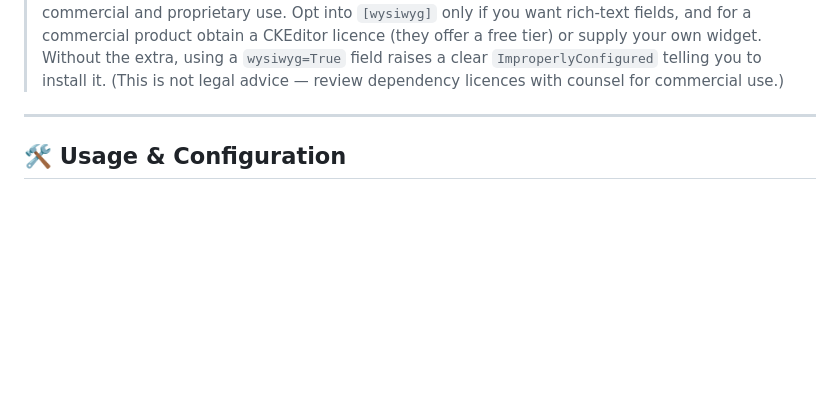
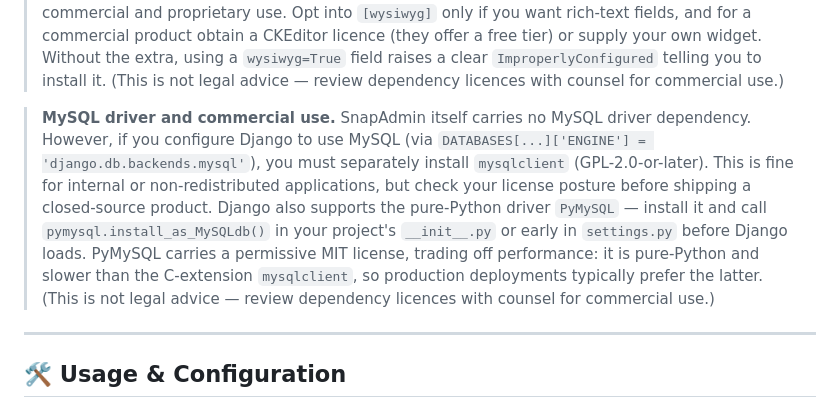
Before and after one commit to drofji/django-snapadmin, a Markdown page: README.md, the part around the change. GitHub-like rendering; blank space fills up the shorter version.

Commit message:
Document mysqlclient GPL license and PyMySQL alternative

```diff
--- a/README.md
+++ b/README.md
@@ -311,6 +311,16 @@ The base install is self-contained. Opt into extra integrations with pip extras:
 > commercial product obtain a CKEditor licence (they offer a free tier) or supply your own widget.
 > Without the extra, using a `wysiwyg=True` field raises a clear `ImproperlyConfigured` telling you to
 > install it. (This is not legal advice — review dependency licences with counsel for commercial use.)
+
+> **MySQL driver and commercial use.** SnapAdmin itself carries no MySQL driver dependency. However, if
+> you configure Django to use MySQL (via `DATABASES[...]['ENGINE'] = 'django.db.backends.mysql'`), you
+> must separately install `mysqlclient` (GPL-2.0-or-later). This is fine for internal or
+> non-redistributed applications, but check your license posture before shipping a closed-source product.
+> Django also supports the pure-Python driver `PyMySQL` — install it and call `pymysql.install_as_MySQLdb()`
+> in your project's `__init__.py` or early in `settings.py` before Django loads. PyMySQL carries a
+> permissive MIT license, trading off performance: it is pure-Python and slower than the C-extension
+> `mysqlclient`, so production deployments typically prefer the latter. (This is not legal advice —
+> review dependency licences with counsel for commercial use.)
 
 ---
 
```
